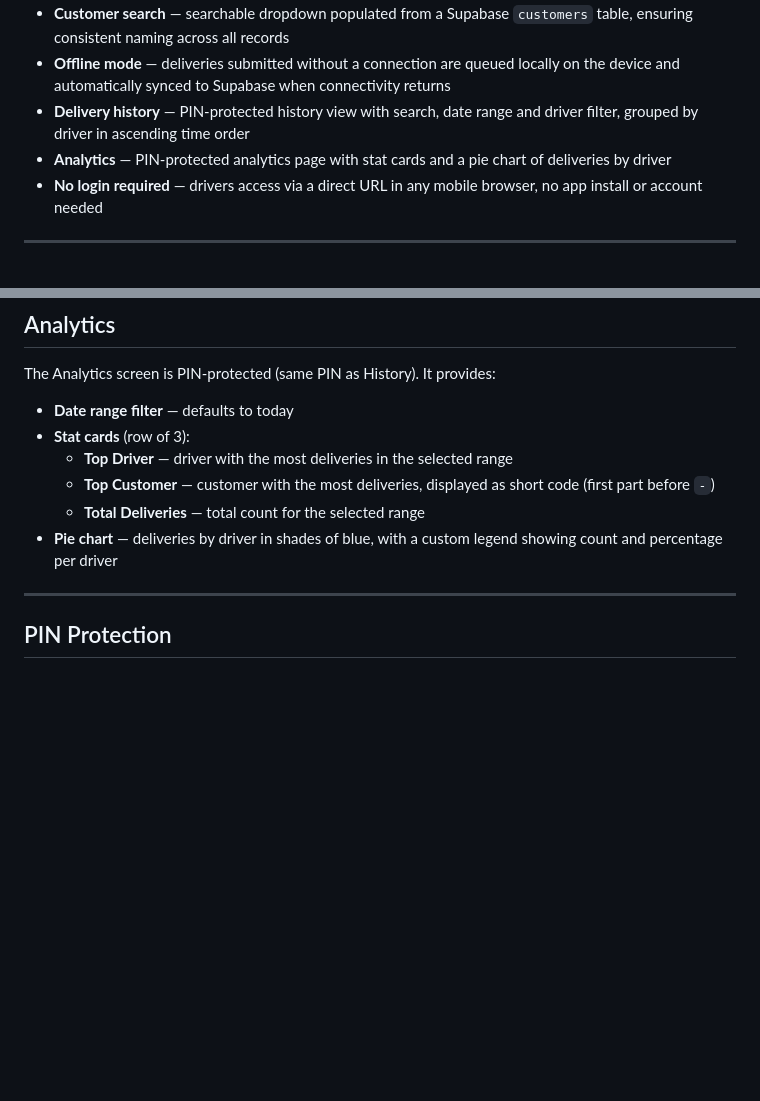
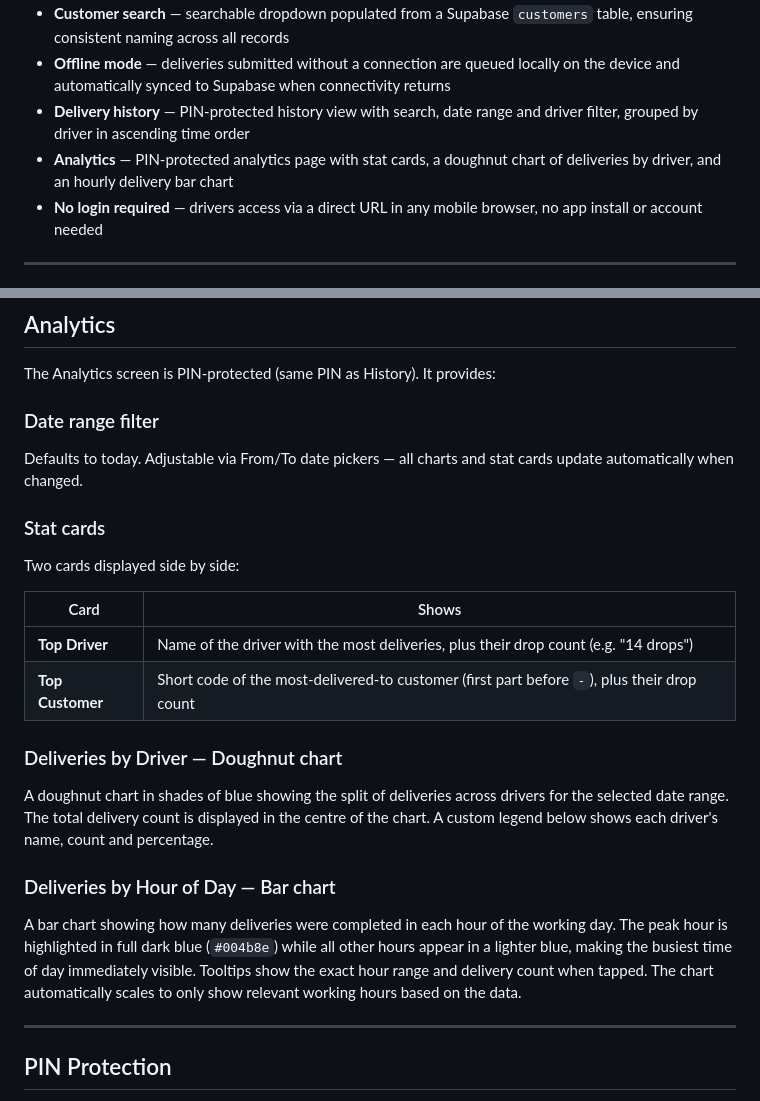
Before and after one commit to jack-thompson-ln/proof-of-delivery, a Markdown page: README.md, 2 parts joined by grey strips. GitHub-like rendering; blank space fills up the shorter version.

```diff
--- a/README.md
+++ b/README.md
@@ -12,7 +12,7 @@ A mobile-friendly web application for recording and managing delivery confirmati
 - **Customer search** — searchable dropdown populated from a Supabase `customers` table, ensuring consistent naming across all records
 - **Offline mode** — deliveries submitted without a connection are queued locally on the device and automatically synced to Supabase when connectivity returns
 - **Delivery history** — PIN-protected history view with search, date range and driver filter, grouped by driver in ascending time order
-- **Analytics** — PIN-protected analytics page with stat cards and a pie chart of deliveries by driver
+- **Analytics** — PIN-protected analytics page with stat cards, a doughnut chart of deliveries by driver, and an hourly delivery bar chart
 - **No login required** — drivers access via a direct URL in any mobile browser, no app install or account needed
 
 ---
@@ -221,12 +221,22 @@ The History screen is PIN-protected (same PIN as Analytics). It provides:
 
 The Analytics screen is PIN-protected (same PIN as History). It provides:
 
-- **Date range filter** — defaults to today
-- **Stat cards** (row of 3):
-  - **Top Driver** — driver with the most deliveries in the selected range
-  - **Top Customer** — customer with the most deliveries, displayed as short code (first part before ` - `)
-  - **Total Deliveries** — total count for the selected range
-- **Pie chart** — deliveries by driver in shades of blue, with a custom legend showing count and percentage per driver
+### Date range filter
+Defaults to today. Adjustable via From/To date pickers — all charts and stat cards update automatically when changed.
+
+### Stat cards
+Two cards displayed side by side:
+
+| Card | Shows |
+|---|---|
+| **Top Driver** | Name of the driver with the most deliveries, plus their drop count (e.g. "14 drops") |
+| **Top Customer** | Short code of the most-delivered-to customer (first part before ` - `), plus their drop count |
+
+### Deliveries by Driver — Doughnut chart
+A doughnut chart in shades of blue showing the split of deliveries across drivers for the selected date range. The total delivery count is displayed in the centre of the chart. A custom legend below shows each driver's name, count and percentage.
+
+### Deliveries by Hour of Day — Bar chart
+A bar chart showing how many deliveries were completed in each hour of the working day. The peak hour is highlighted in full dark blue (`#004b8e`) while all other hours appear in a lighter blue, making the busiest time of day immediately visible. Tooltips show the exact hour range and delivery count when tapped. The chart automatically scales to only show relevant working hours based on the data.
 
 ---
 
```
